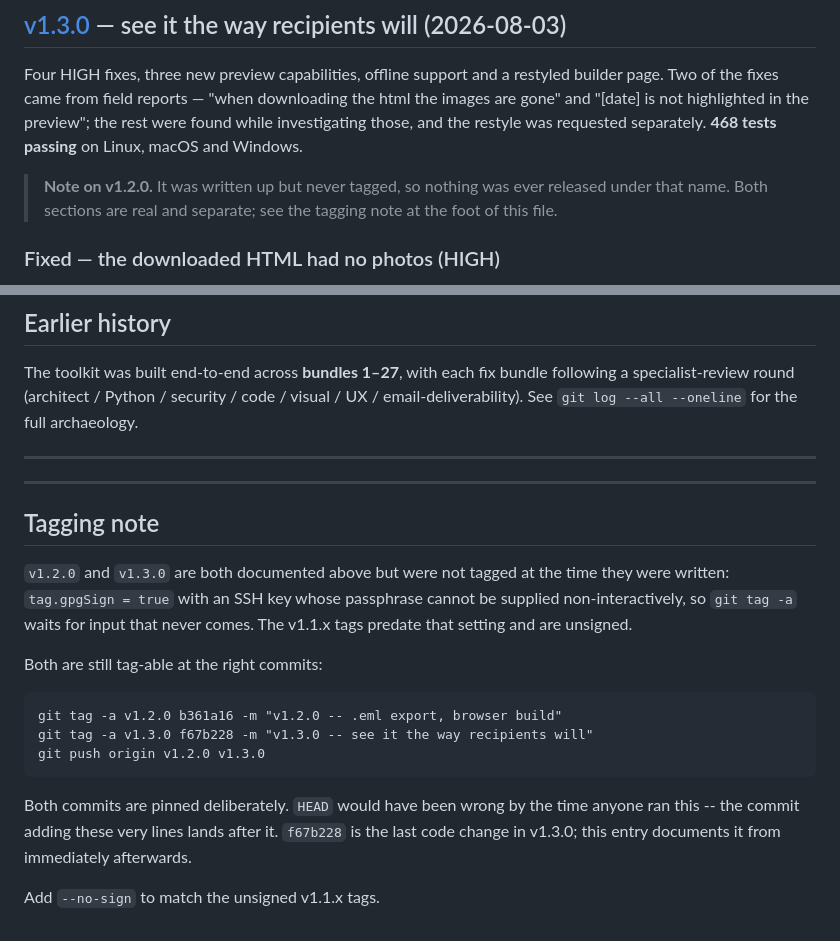
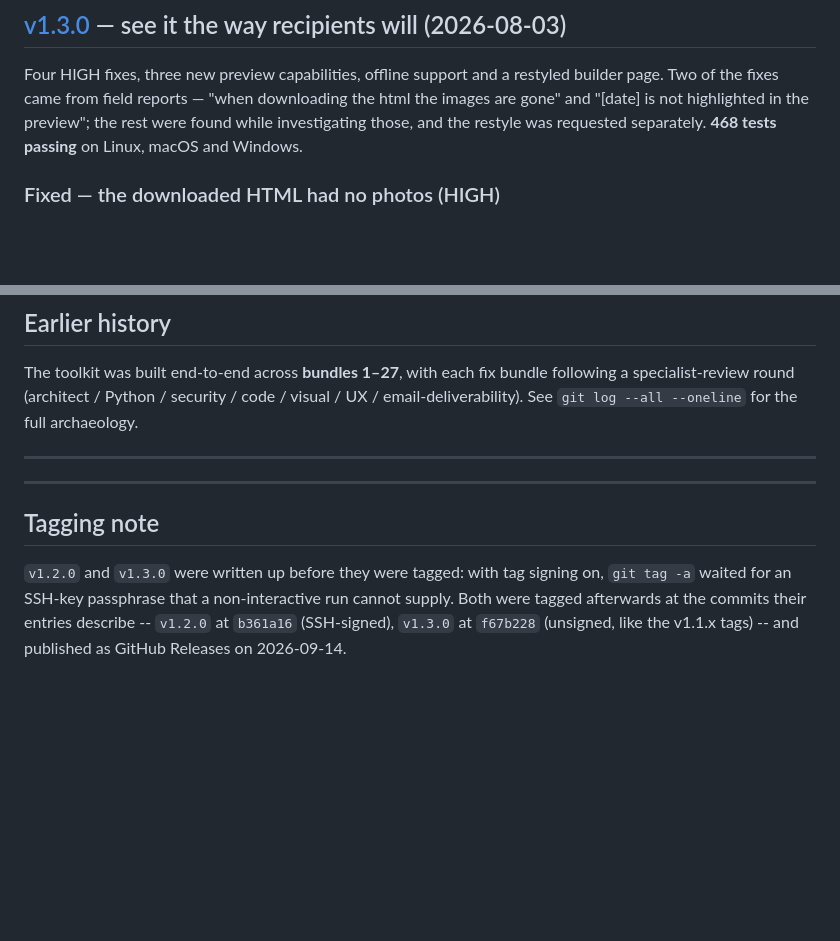
Before and after one commit to BasileChretien/Newsletter-graduate-school-medicine, a Markdown page: CHANGELOG.md, 2 parts joined by grey strips. Rendered like a GitHub page; blank space fills up the shorter version.

Commit message:
docs: v1.2.0 and v1.3.0 are tagged and released (#11)
The CHANGELOG still said both versions were never tagged and linked
them to bare commits. Both tags exist on GitHub at the documented
commits, and GitHub Releases are now published for them.

- Drop the "Note on v1.2.0 ... never tagged" blockquote.
- Link [v1.2.0] / [v1.3.0] to their release pages, like every earlier
  version.
- Replace the how-to-tag instructions with a short record of what
  happened (v1.2.0 signed, v1.3.0 unsigned).

Co-authored-by: Claude Opus 5 <noreply@anthropic.com>

```diff
--- a/CHANGELOG.md
+++ b/CHANGELOG.md
@@ -14,10 +14,6 @@ downloading the html the images are gone" and "[date] is not highlighted
 in the preview"; the rest were found while investigating those, and the
 restyle was requested separately. **468 tests passing** on Linux, macOS
 and Windows.
-
-> **Note on v1.2.0.** It was written up but never tagged, so nothing was
-> ever released under that name. Both sections are real and separate;
-> see the tagging note at the foot of this file.
 
 ### Fixed — the downloaded HTML had no photos (HIGH)
 - **Reported from the field.** `WebBuildResult` carries two documents:
@@ -460,21 +456,9 @@ for the full archaeology.
 
 ## Tagging note
 
-`v1.2.0` and `v1.3.0` are both documented above but were not tagged at
-the time they were written: `tag.gpgSign = true` with an SSH key whose
-passphrase cannot be supplied non-interactively, so `git tag -a` waits
-for input that never comes. The v1.1.x tags predate that setting and are
-unsigned.
-
-Both are still tag-able at the right commits:
-
-    git tag -a v1.2.0 b361a16 -m "v1.2.0 -- .eml export, browser build"
-    git tag -a v1.3.0 f67b228 -m "v1.3.0 -- see it the way recipients will"
-    git push origin v1.2.0 v1.3.0
-
-Both commits are pinned deliberately. `HEAD` would have been wrong by the
-time anyone ran this -- the commit adding these very lines lands after
-it. `f67b228` is the last code change in v1.3.0; this entry documents it
-from immediately afterwards.
-
-Add `--no-sign` to match the unsigned v1.1.x tags.
+`v1.2.0` and `v1.3.0` were written up before they were tagged: with tag
+signing on, `git tag -a` waited for an SSH-key passphrase that a
+non-interactive run cannot supply. Both were tagged afterwards at the
+commits their entries describe -- `v1.2.0` at `b361a16` (SSH-signed),
+`v1.3.0` at `f67b228` (unsigned, like the v1.1.x tags) -- and published
+as GitHub Releases on 2026-09-14.
```
Also changed, not shown: other parts of CHANGELOG.md (+2 -2 lines).
